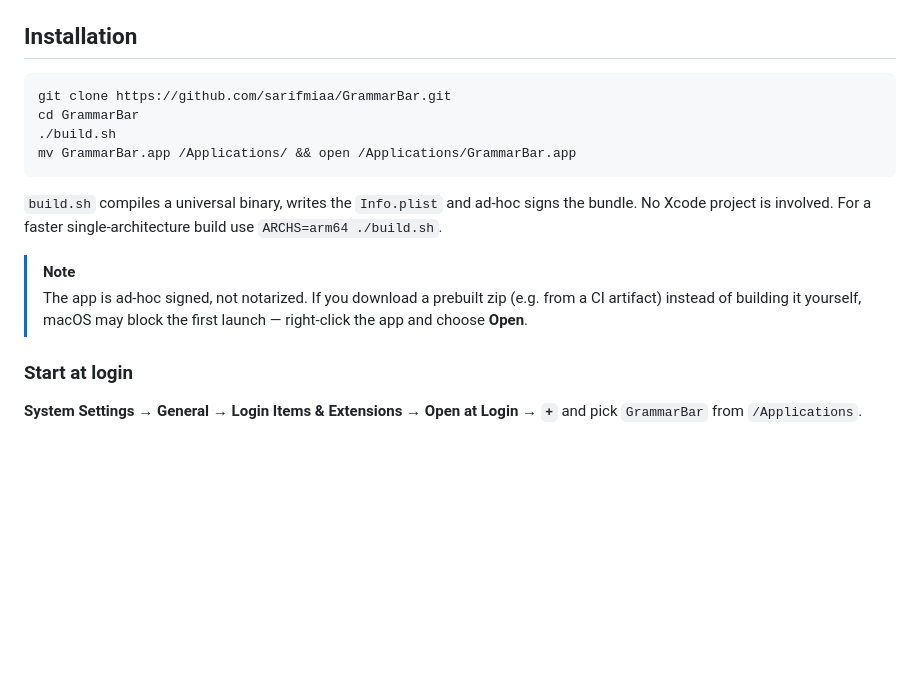
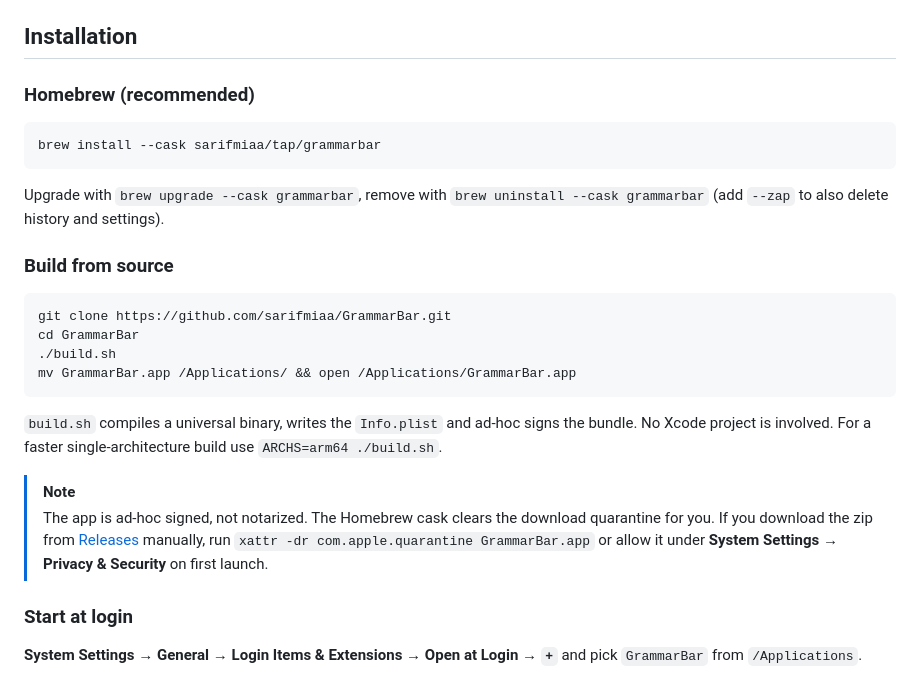
Before and after one commit to sarifmiaa/GrammarBar, a Markdown page: README.md, the part around one of its changes. GitHub-like rendering; blank space fills up the shorter version.

Commit message:
docs: add Homebrew installation instructions

````diff
--- a/README.md
+++ b/README.md
@@ -37,6 +38,17 @@ no API keys to manage: it reuses the Claude Code CLI you are already logged in t
 
 ## Installation
 
+### Homebrew (recommended)
+
+```bash
+brew install --cask sarifmiaa/tap/grammarbar
+```
+
+Upgrade with `brew upgrade --cask grammarbar`, remove with `brew uninstall --cask grammarbar`
+(add `--zap` to also delete history and settings).
+
+### Build from source
+
 ```bash
 git clone https://github.com/sarifmiaa/GrammarBar.git
 cd GrammarBar
@@ -48,8 +60,9 @@ mv GrammarBar.app /Applications/ && open /Applications/GrammarBar.app
 For a faster single-architecture build use `ARCHS=arm64 ./build.sh`.
 
 > [!NOTE]
-> The app is ad-hoc signed, not notarized. If you download a prebuilt zip (e.g. from a CI artifact) instead of building it yourself,
-> macOS may block the first launch — right-click the app and choose **Open**.
+> The app is ad-hoc signed, not notarized. The Homebrew cask clears the download quarantine for you. If you download the zip from
+> [Releases](https://github.com/sarifmiaa/GrammarBar/releases) manually, run `xattr -dr com.apple.quarantine GrammarBar.app`
+> or allow it under **System Settings → Privacy & Security** on first launch.
 
 ### Start at login
 
````
Also changed, not shown: other parts of README.md (+1 -0 lines).
